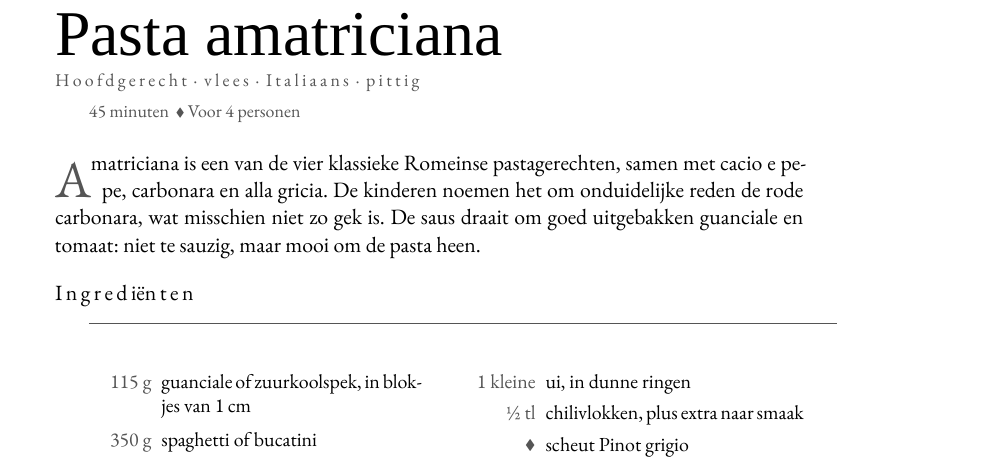
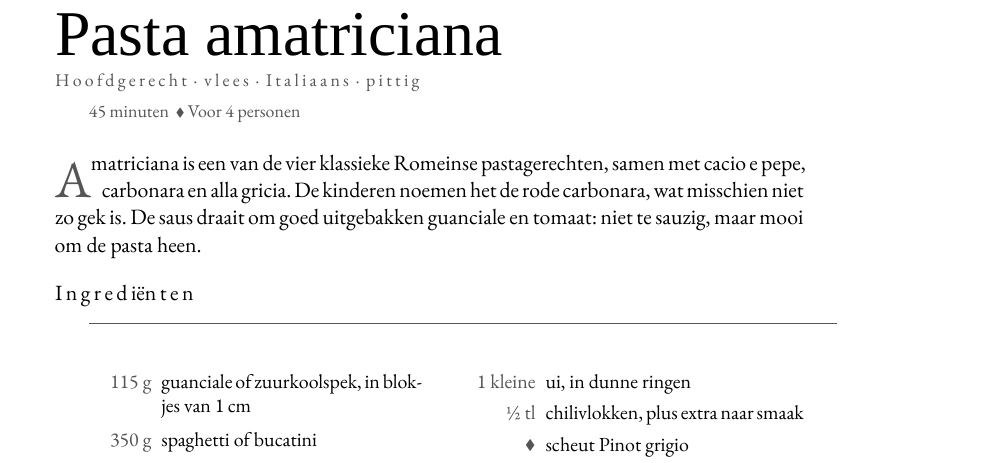
Before and after one commit to spoorcc/kookboek, a LaTeX thesis (main.tex, which reads recipes/pasta-amatriciana.tex): part of page 35 of 168, cut so that both start at the same text. Compiled offline with XeLaTeX; a missing font is replaced by an installed copy or a similar font.

Commit message:
amatriciana

```diff
--- a/recipes/pasta-amatriciana.tex
+++ b/recipes/pasta-amatriciana.tex
@@ -8,8 +8,7 @@
 \meta{45 minuten \dvd Voor 4 personen}
 
 \lettrine{A}{matriciana} is een van de vier klassieke Romeinse pastagerechten,
-samen met cacio e pepe, carbonara en alla gricia. De kinderen noemen het
-om onduidelijke reden de rode carbonara, wat misschien niet zo gek is.
+samen met cacio e pepe, carbonara en alla gricia. De kinderen noemen het de rode carbonara, wat misschien niet zo gek is.
 De saus draait om goed uitgebakken guanciale en tomaat: niet te sauzig, maar
 mooi om de pasta heen.
 
```
